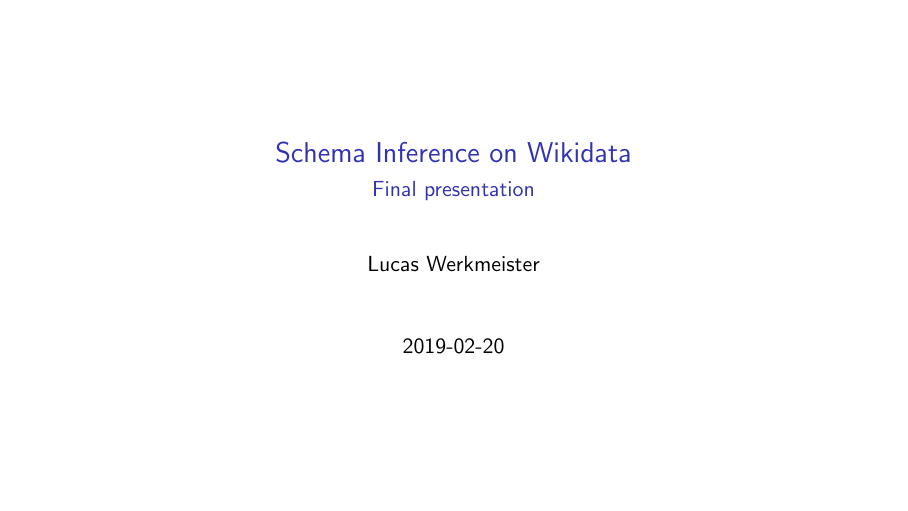
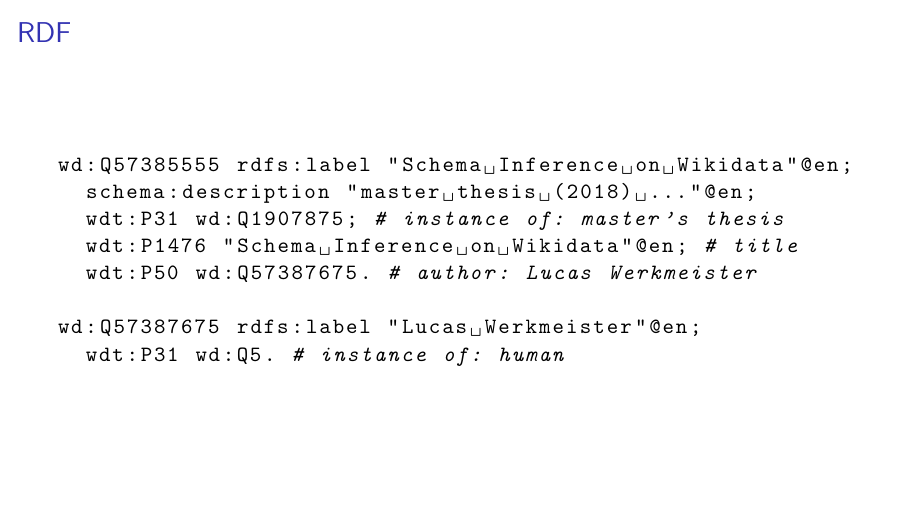
Before and after one commit to lucaswerkmeister/master-thesis, LaTeX slides (presentation/slides.tex): page 1 of 3 before the commit and page 4 of 4 after it. Compiled offline with pdfLaTeX.

Commit message:
Add RDF slide

```diff
--- a/presentation/slides.tex
+++ b/presentation/slides.tex
@@ -1,6 +1,11 @@
 \documentclass[aspectratio=169]{beamer}
+\usepackage{listings}
 
 \beamertemplatenavigationsymbolsempty
+
+\lstset{
+  basicstyle=\ttfamily,
+}
 
 \title{Schema Inference on Wikidata}
 \subtitle{Final presentation}
@@ -25,4 +30,20 @@
   \end{figure}
 \end{frame}
 
+\begin{frame}[fragile]
+  \frametitle{RDF}
+  \begin{figure}
+    \begin{lstlisting}[language=sparql]
+wd:Q57385555 rdfs:label "Schema Inference on Wikidata"@en;
+  schema:description "master thesis (2018) ..."@en;
+  wdt:P31 wd:Q1907875; # instance of: master's thesis
+  wdt:P1476 "Schema Inference on Wikidata"@en; # title
+  wdt:P50 wd:Q57387675. # author: Lucas Werkmeister
+
+wd:Q57387675 rdfs:label "Lucas Werkmeister"@en;
+  wdt:P31 wd:Q5. # instance of: human
+    \end{lstlisting}
+  \end{figure}
+\end{frame}
+
 \end{document}
```
